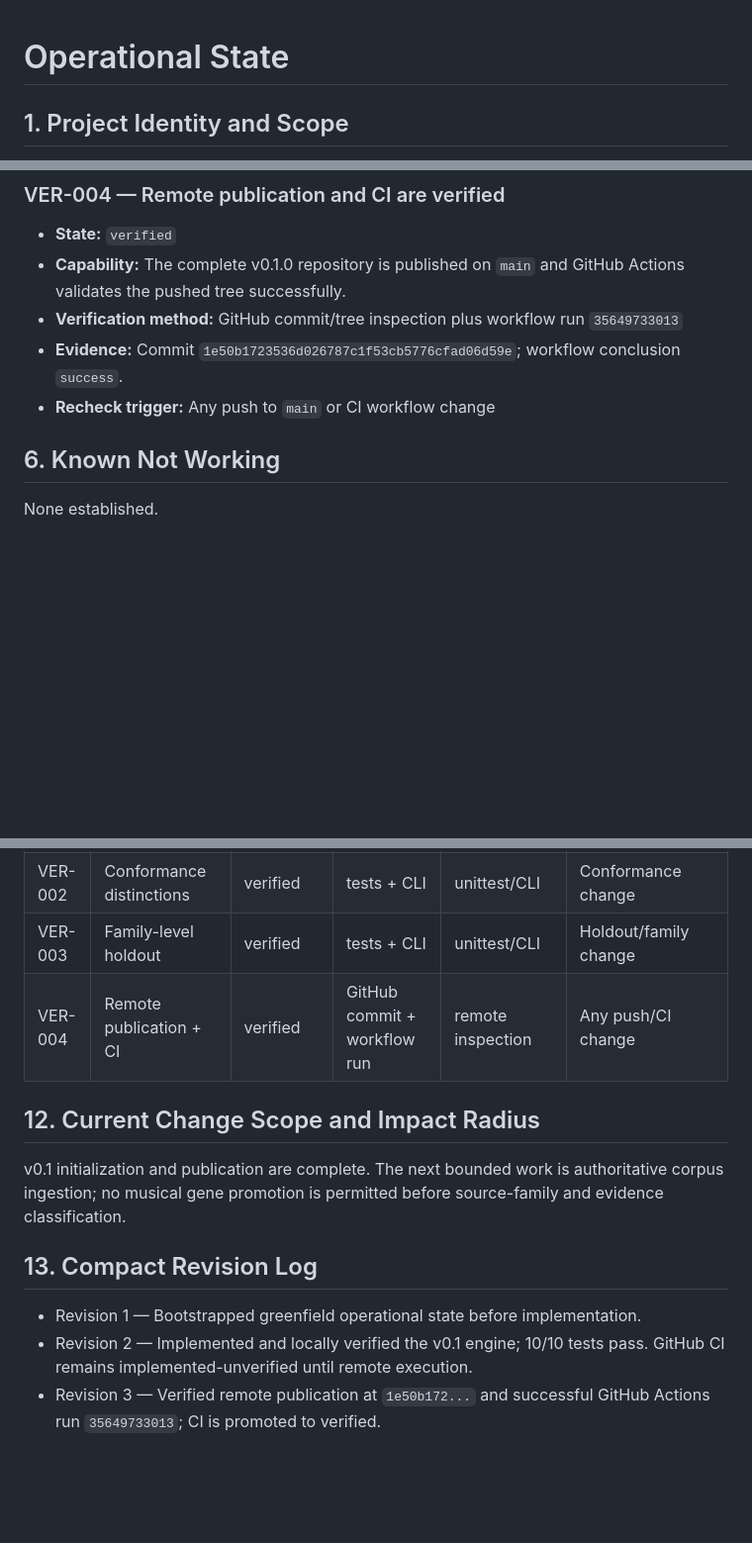
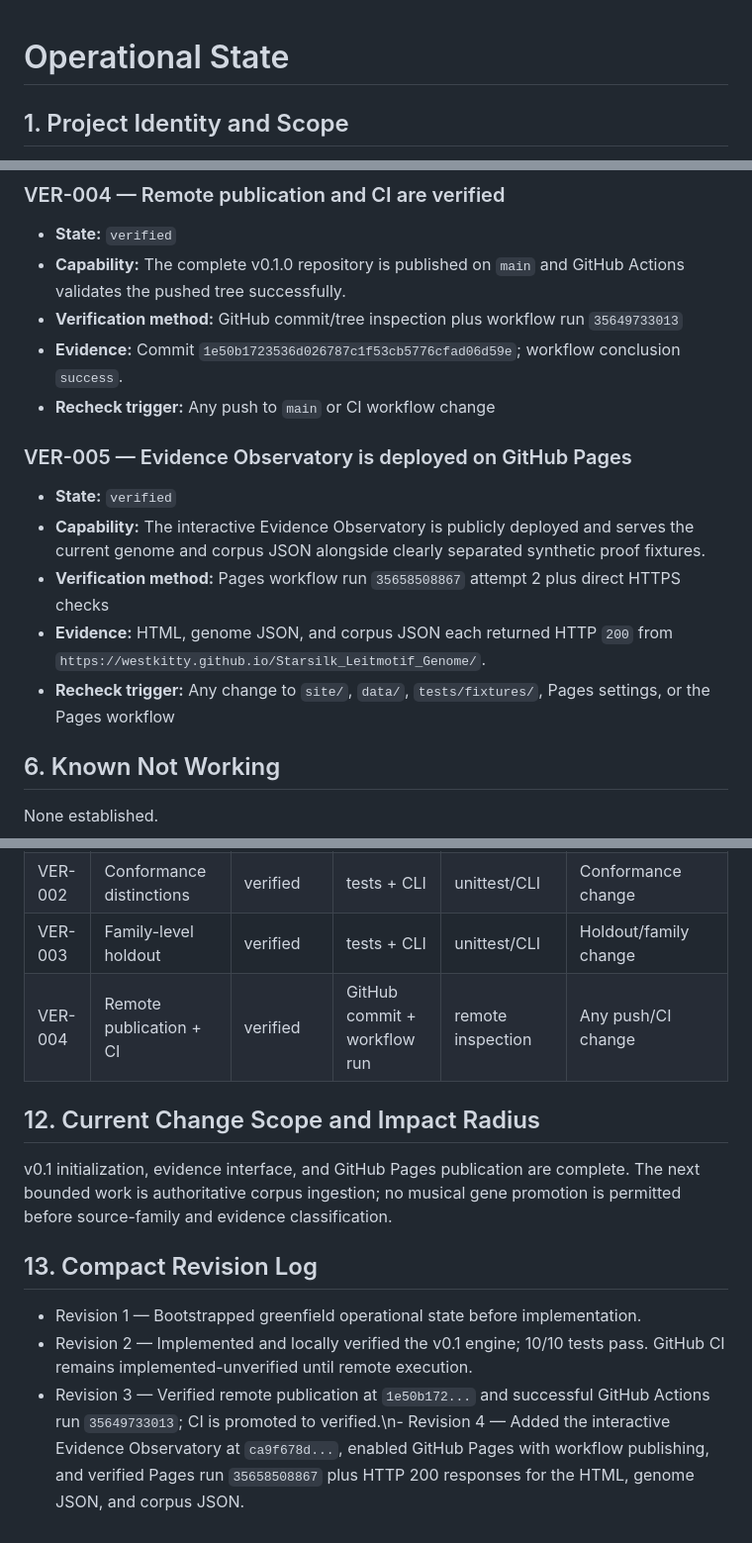
Before and after one commit to westkitty/Starsilk_Leitmotif_Genome, a Markdown page: OPERATIONAL_STATE.md, 3 parts joined by grey strips. Shown at 99% size. Rendered like a GitHub page; blank space fills up the shorter version.

Commit message:
Record verified Evidence Observatory deployment

```diff
--- a/OPERATIONAL_STATE.md
+++ b/OPERATIONAL_STATE.md
@@ -6,12 +6,12 @@
   "project_name": "Starsilk Leitmotif Genome",
   "project_root": "/mnt/data/Starsilk_Leitmotif_Genome",
   "artifact_path": "",
-  "state_revision": 3,
-  "last_updated": "2026-09-21T21:19:00Z",
+  "state_revision": 4,
+  "last_updated": "2026-09-21T21:43:27Z",
   "current_baseline": {
-    "identity": "main@1e50b1723536d026787c1f53cb5776cfad06d59e",
+    "identity": "main@ca9f678d117b5d9431a8ba610ee53ca73682b4af",
     "state": "verified",
-    "last_verified": "2026-09-21T20:13:48Z"
+    "last_verified": "2026-09-21T21:43:27Z"
   },
   "scope_boundaries": [
     "Starsilk musical-analysis toolkit and its documentation only",
@@ -182,6 +182,30 @@ Deliver a usable repository containing a machine-readable genome model, source-f
 - **Recheck trigger:** Any push to `main` or CI workflow change
 <!-- /operational-state:entry -->
 
+<!-- operational-state:entry
+{
+  "id": "VER-005",
+  "title": "Evidence Observatory is deployed on GitHub Pages",
+  "state": "verified",
+  "capability": "The interactive Evidence Observatory is publicly deployed and serves the current genome and corpus JSON alongside clearly separated synthetic proof fixtures.",
+  "scope": "GitHub Pages evidence interface",
+  "verification_method": "GitHub Pages workflow run 35658508867 attempt 2 plus direct HTTPS checks",
+  "evidence": "Pages run 35658508867 completed with conclusion success; HTML, genome JSON, and corpus JSON each returned HTTP 200 from https://westkitty.github.io/Starsilk_Leitmotif_Genome/.",
+  "artifact_revision": "main@ca9f678d117b5d9431a8ba610ee53ca73682b4af",
+  "last_verified": "2026-09-21T21:43:27Z",
+  "dependencies": ["GitHub Pages", "GitHub Actions"],
+  "freshness": "current",
+  "recheck_trigger": "Any change to site/, data/, tests/fixtures/, Pages settings, or the Pages workflow"
+}
+-->
+### VER-005 — Evidence Observatory is deployed on GitHub Pages
+- **State:** `verified`
+- **Capability:** The interactive Evidence Observatory is publicly deployed and serves the current genome and corpus JSON alongside clearly separated synthetic proof fixtures.
+- **Verification method:** Pages workflow run `35658508867` attempt 2 plus direct HTTPS checks
+- **Evidence:** HTML, genome JSON, and corpus JSON each returned HTTP `200` from `https://westkitty.github.io/Starsilk_Leitmotif_Genome/`.
+- **Recheck trigger:** Any change to `site/`, `data/`, `tests/fixtures/`, Pages settings, or the Pages workflow
+<!-- /operational-state:entry -->
+
 ## 6. Known Not Working
 None established.
 
@@ -210,12 +234,12 @@ None currently.
 | VER-001 | Evidence promotion gates | verified | 10/10 local tests | unittest | Validator/schema change |
 | VER-002 | Conformance distinctions | verified | tests + CLI | unittest/CLI | Conformance change |
 | VER-003 | Family-level holdout | verified | tests + CLI | unittest/CLI | Holdout/family change |
-| VER-004 | Remote publication + CI | verified | GitHub commit + workflow run | remote inspection | Any push/CI change |
+| VER-004 | Remote publication + CI | verified | GitHub commit + workflow run | remote inspection | Any push/CI change |\n| VER-005 | Evidence Observatory on Pages | verified | Pages run 35658508867 + HTTP 200 checks | deployed-site inspection | Site/data/Pages change |
 
 ## 12. Current Change Scope and Impact Radius
-v0.1 initialization and publication are complete. The next bounded work is authoritative corpus ingestion; no musical gene promotion is permitted before source-family and evidence classification.
+v0.1 initialization, evidence interface, and GitHub Pages publication are complete. The next bounded work is authoritative corpus ingestion; no musical gene promotion is permitted before source-family and evidence classification.
 
 ## 13. Compact Revision Log
 - Revision 1 — Bootstrapped greenfield operational state before implementation.
 - Revision 2 — Implemented and locally verified the v0.1 engine; 10/10 tests pass. GitHub CI remains implemented-unverified until remote execution.
-- Revision 3 — Verified remote publication at `1e50b172...` and successful GitHub Actions run `35649733013`; CI is promoted to verified.
+- Revision 3 — Verified remote publication at `1e50b172...` and successful GitHub Actions run `35649733013`; CI is promoted to verified.\n- Revision 4 — Added the interactive Evidence Observatory at `ca9f678d...`, enabled GitHub Pages with workflow publishing, and verified Pages run `35658508867` plus HTTP 200 responses for the HTML, genome JSON, and corpus JSON.
```
